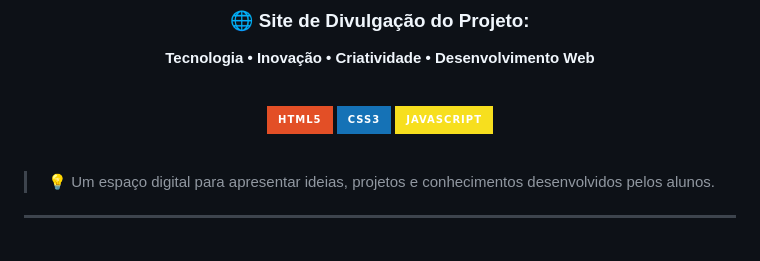
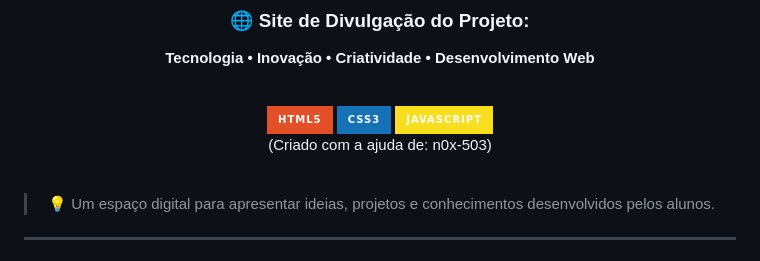
Before and after one commit to LevizBlessedpo/Projeto-Mostra-Tecnica-ETEC, a Markdown page: README.md, the part around the change. GitHub-like rendering; badges without logos.

Commit message:
menção á n0x-503

```diff
--- a/README.md
+++ b/README.md
@@ -11,6 +11,8 @@
 ![HTML5](https://img.shields.io/badge/HTML5-E34F26?style=for-the-badge&logo=html5&logoColor=white)
 ![CSS3](https://img.shields.io/badge/CSS3-1572B6?style=for-the-badge&logo=css3&logoColor=white)
 ![JavaScript](https://img.shields.io/badge/JavaScript-F7DF1E?style=for-the-badge&logo=javascript&logoColor=black)
+<br>
+(Criado com a ajuda de: n0x-503)
 
 <br>
 
```
